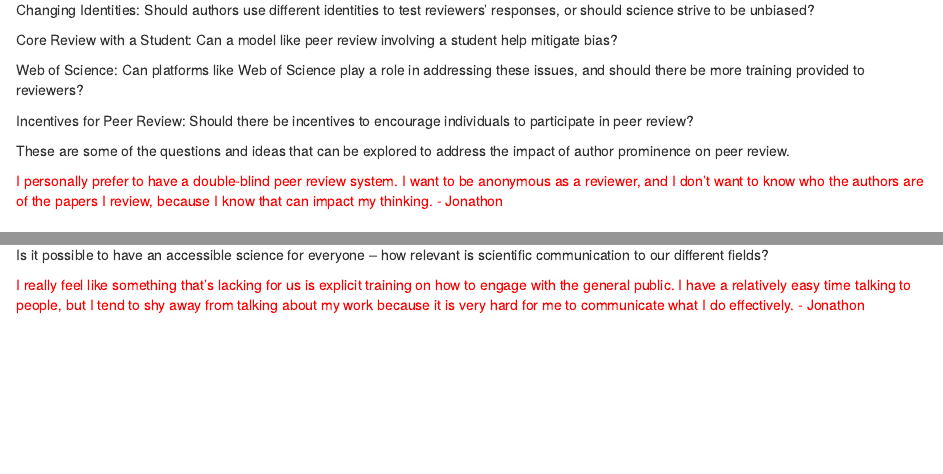
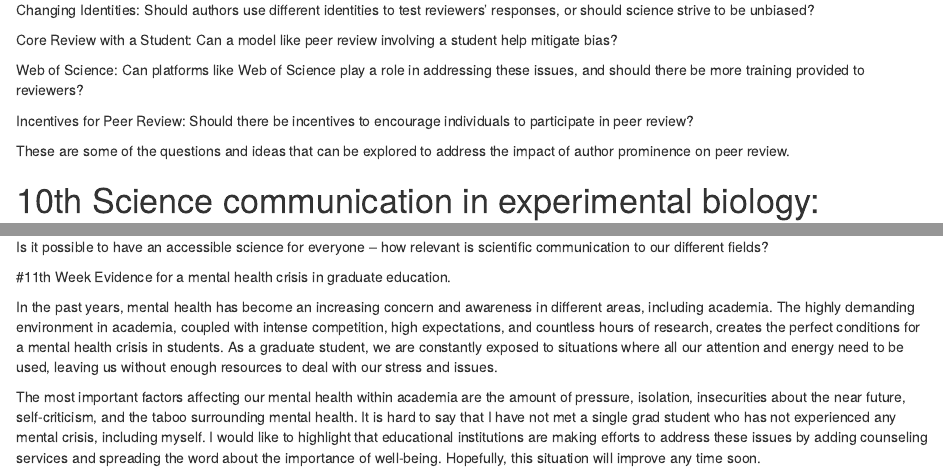
Before and after one commit to AbelPP893/ToolClass2023, an R Markdown document (Abels Journal[30].Rmd): the page in a window 1100 px wide, from 2480 px down, and a second part further down, joined at a grey line. Rendered offline with R 4.5, knitr and Pandoc, with nearby package versions.

Commit message:
Add files via upload

```diff
--- a/Abels Journal[30].Rmd
+++ b/Abels Journal[30].Rmd
@@ -1,8 +1,6 @@
 ---
 title: "Abel's Journal"
-output:
-  html_document:
-    df_print: paged
+output: html_notebook
 ---
 
 <mark> Abel, from now on, please use this .rmd file and update it weekly. I've copied your entries below. For week 3, just add another entry that follows a similar format, then upload this exact .rmd file to a single github repository (note that you created different repositories for weeks 1 and 2, and we only want to have a single repository that Ani and I are invited to as collaborators). Each week you will (1) downolad this .rmd file from Github, (2) review the feedback from Ani and me, (3) add a new entry, and (4) upload the .rmd file back to the exact same repository using the exact same file name. This will overwrite the previous version of the file, but also keep a record of the previous version. That's what we're looking for here. Please feel free to let one of us know if we can be of more assistance. - Jonathon
@@ -81,8 +79,6 @@ Incentives for Peer Review: Should there be incentives to encourage individuals
 
 These are some of the questions and ideas that can be explored to address the impact of author prominence on peer review.
 
-<span style="color:red">I personally prefer to have a double-blind peer review system. I want to be anonymous as a reviewer, and I don't want to know who the authors are of the papers I review, because I know that can impact my thinking. - Jonathon</span>
-
 
 # 10th Science communication in experimental biology: experiences and recommendations.
 
@@ -93,4 +89,10 @@ Engaging with science at a young age can significantly influence how effectively
 
 Is it possible to have an accessible science for everyone – how relevant is scientific communication to our different fields?
 
-<span style="color:red">I really feel like something that's lacking for us is explicit training on how to engage with the general public. I have a relatively easy time talking to people, but I tend to shy away from talking about my work because it is very hard for me to communicate what I do effectively. - Jonathon</span>
+
+
+#11th Week Evidence for a mental health crisis in graduate education.
+
+In the past years, mental health has become an increasing concern and awareness in different areas, including academia. The highly demanding environment in academia, coupled with intense competition, high expectations, and countless hours of research, creates the perfect conditions for a mental health crisis in students. As a graduate student, we are constantly exposed to situations where all our attention and energy need to be used, leaving us without enough resources to deal with our stress and issues.
+
+The most important factors affecting our mental health within academia are the amount of pressure, isolation, insecurities about the near future, self-criticism, and the taboo surrounding mental health. It is hard to say that I have not met a single grad student who has not experienced any mental crisis, including myself. I would like to highlight that educational institutions are making efforts to address these issues by adding counseling services and spreading the word about the importance of well-being. Hopefully, this situation will improve any time soon.
```
